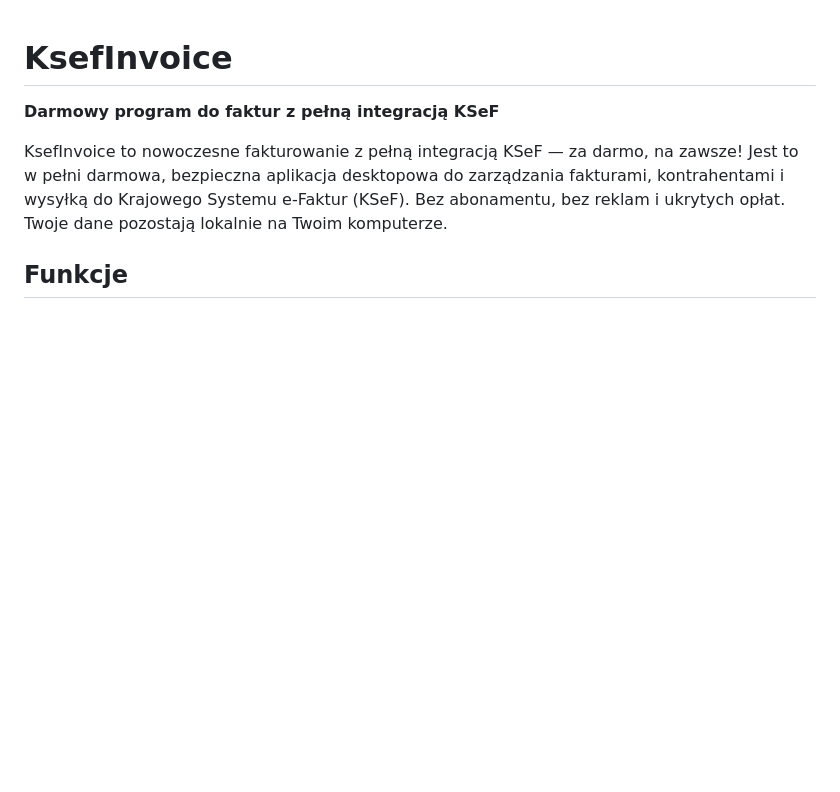
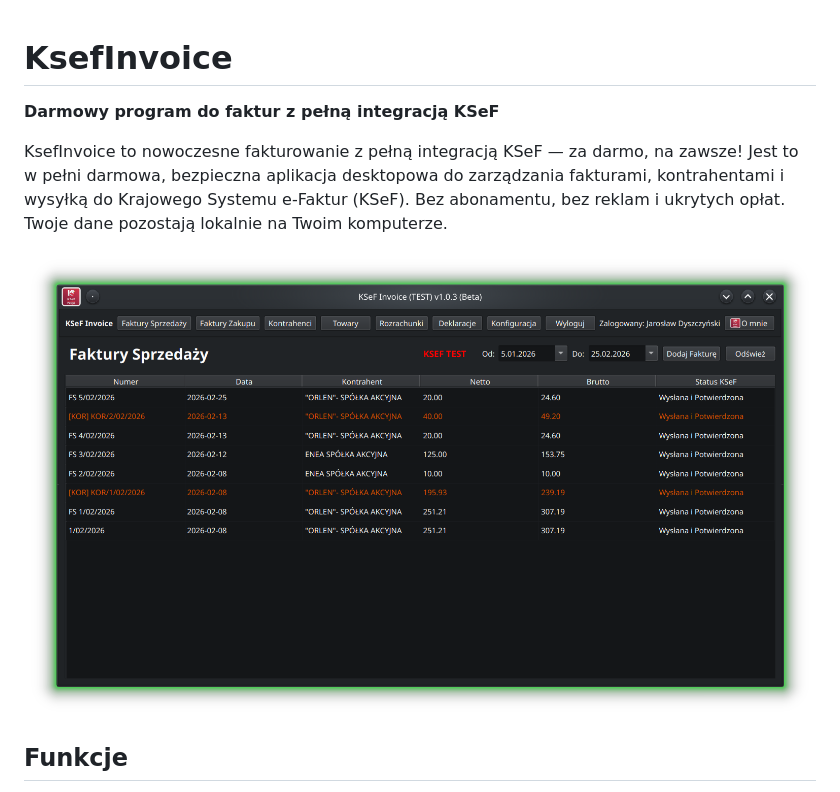
Before and after one commit to JDyszczynski/pl.ksefinvoice.app, a Markdown page: README.md, the part around the change. GitHub-like rendering; pictures changed too: FlatHub/dashboard.png (added); blank space fills up the shorter version.

Commit message:
Add dashboard screenshot to README included in FlatHub folder

```diff
--- a/README.md
+++ b/README.md
@@ -5,6 +5,8 @@
 KsefInvoice to nowoczesne fakturowanie z pełną integracją KSeF — za darmo, na zawsze!
 Jest to w pełni darmowa, bezpieczna aplikacja desktopowa do zarządzania fakturami, kontrahentami i wysyłką do Krajowego Systemu e-Faktur (KSeF).
 Bez abonamentu, bez reklam i ukrytych opłat. Twoje dane pozostają lokalnie na Twoim komputerze.
+
+![Główny ekran aplikacji](FlatHub/dashboard.png)
 
 ## Funkcje
 
```
